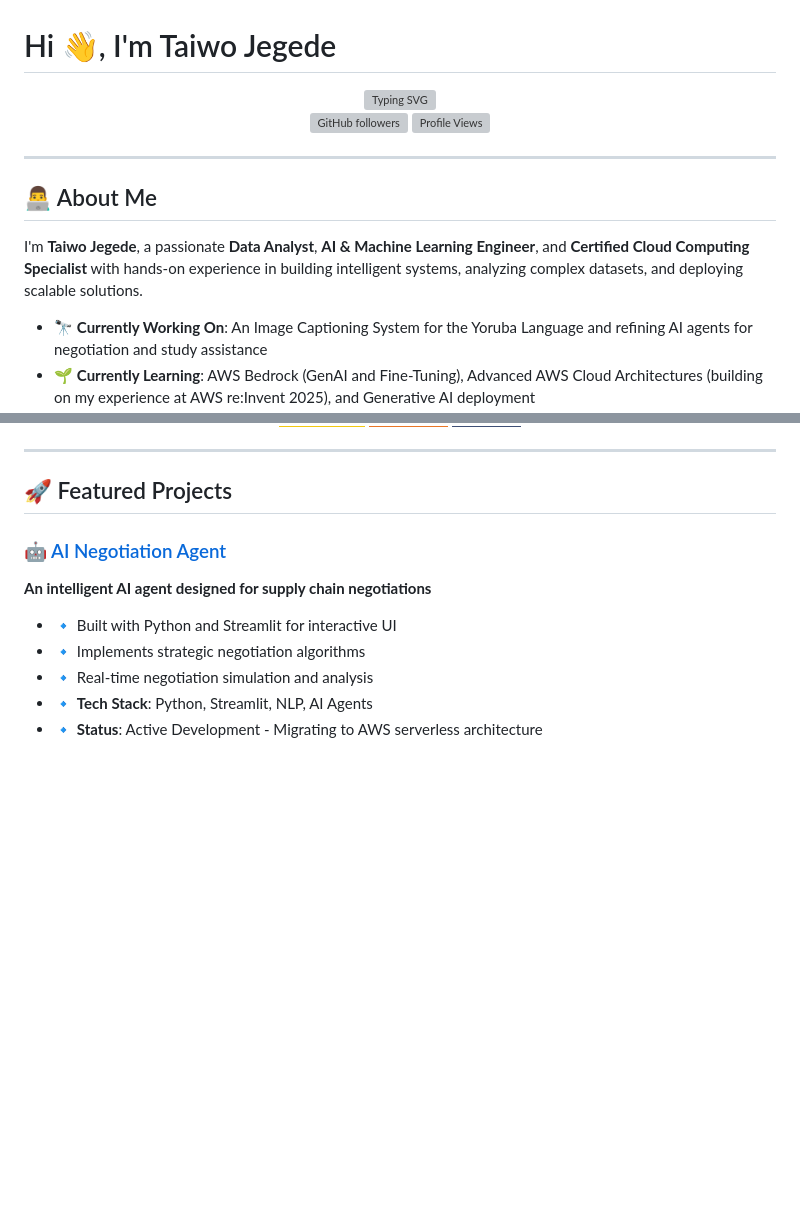
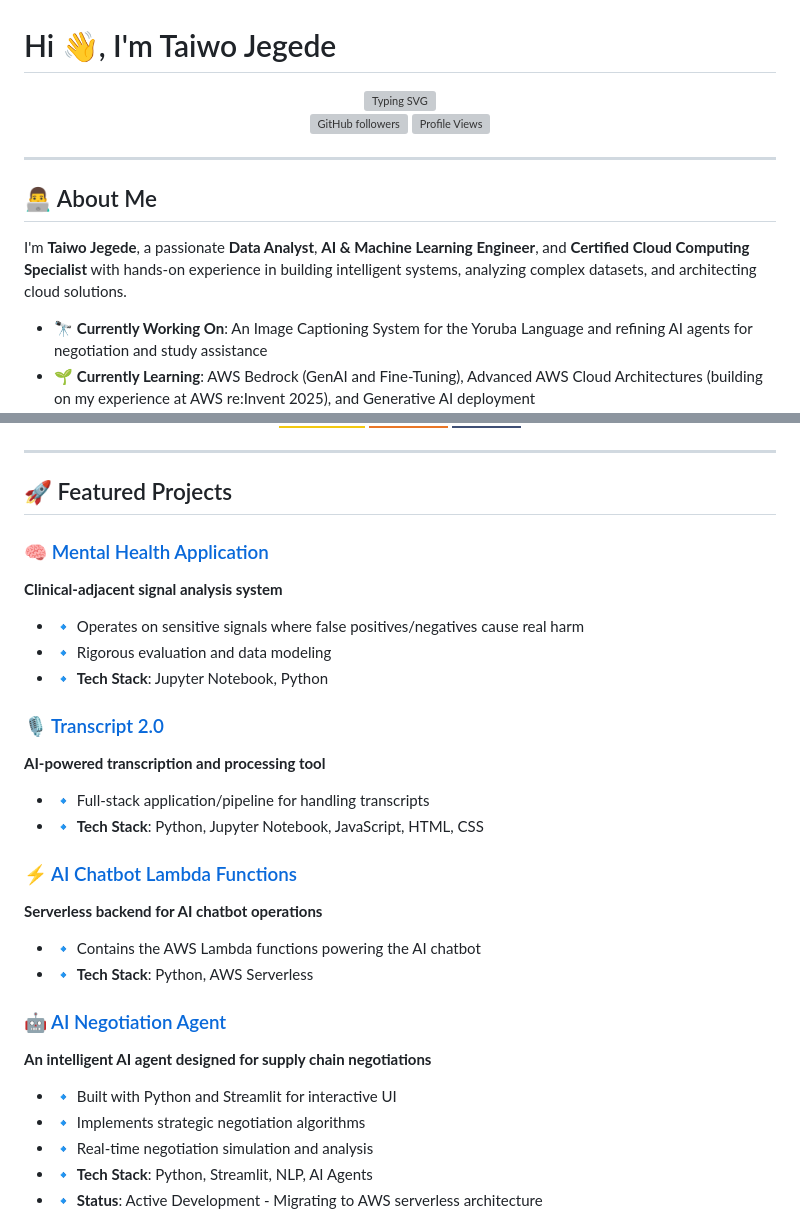
Before and after one commit to TheJegede/TaiwoJegede, a Markdown page: README.md, 2 parts joined by grey strips. GitHub-like rendering; badges without logos; blank space fills up the shorter version; grey boxes are pictures that could not be loaded.

Commit message:
Add missing projects to Featured Projects section

```diff
--- a/README.md
+++ b/README.md
@@ -15,7 +15,7 @@
 
 ## 👨‍💻 About Me
 
-I'm **Taiwo Jegede**, a passionate **Data Analyst**, **AI & Machine Learning Engineer**, and **Certified Cloud Computing Specialist** with hands-on experience in building intelligent systems, analyzing complex datasets, and deploying scalable solutions.
+I'm **Taiwo Jegede**, a passionate **Data Analyst**, **AI & Machine Learning Engineer**, and **Certified Cloud Computing Specialist** with hands-on experience in building intelligent systems, analyzing complex datasets, and architecting cloud solutions.
 
 - 🔭 **Currently Working On**: An Image Captioning System for the Yoruba Language and refining AI agents for negotiation and study assistance
 - 🌱 **Currently Learning**: AWS Bedrock (GenAI and Fine-Tuning), Advanced AWS Cloud Architectures (building on my experience at AWS re:Invent 2025), and Generative AI deployment
@@ -149,6 +149,22 @@ I'm **Taiwo Jegede**, a passionate **Data Analyst**, **AI & Machine Learning Eng
 ---
 
 ## 🚀 Featured Projects
+
+### 🧠 [Mental Health Application](https://github.com/TheJegede/Mental-Health-Application)
+**Clinical-adjacent signal analysis system**
+- 🔹 Operates on sensitive signals where false positives/negatives cause real harm
+- 🔹 Rigorous evaluation and data modeling
+- 🔹 **Tech Stack**: Jupyter Notebook, Python
+
+### 🎙️ [Transcript 2.0](https://github.com/TheJegede/Transcript-2.0)
+**AI-powered transcription and processing tool**
+- 🔹 Full-stack application/pipeline for handling transcripts
+- 🔹 **Tech Stack**: Python, Jupyter Notebook, JavaScript, HTML, CSS
+
+### ⚡ [AI Chatbot Lambda Functions](https://github.com/TheJegede/LambdaFunctions)
+**Serverless backend for AI chatbot operations**
+- 🔹 Contains the AWS Lambda functions powering the AI chatbot
+- 🔹 **Tech Stack**: Python, AWS Serverless
 
 ### 🤖 [AI Negotiation Agent](https://github.com/TheJegede/TheAINegotiator)
 **An intelligent AI agent designed for supply chain negotiations**
```
Also changed, not shown: other parts of README.md (+2 -2 lines).
